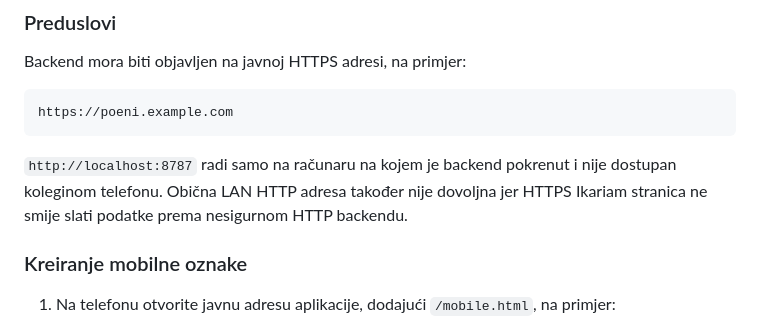
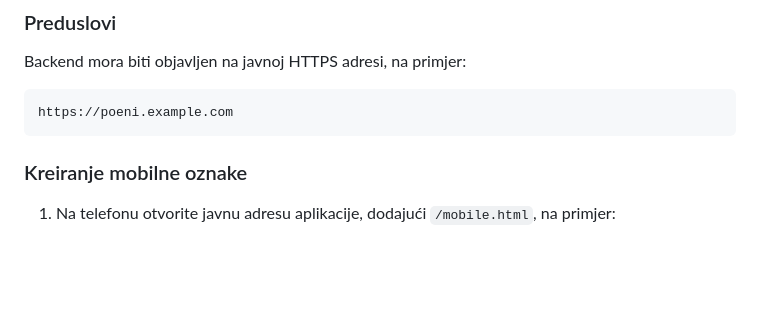
Before and after one commit to eliganmi/ikariam-piracy, a Markdown page: README.md, the part around the change. Rendered like a GitHub page; blank space fills up the shorter version.

Commit message:
Update mobile setup documentation

````diff
--- a/README.md
+++ b/README.md
@@ -41,8 +41,6 @@ Backend mora biti objavljen na javnoj HTTPS adresi, na primjer:
 ```text
 https://poeni.example.com
 ```
-
-`http://localhost:8787` radi samo na računaru na kojem je backend pokrenut i nije dostupan koleginom telefonu. Obična LAN HTTP adresa također nije dovoljna jer HTTPS Ikariam stranica ne smije slati podatke prema nesigurnom HTTP backendu.
 
 ### Kreiranje mobilne oznake
 
````
